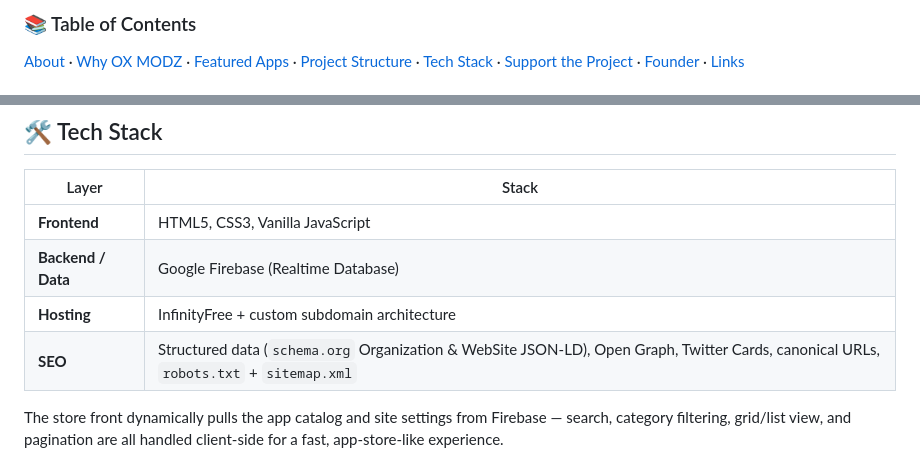
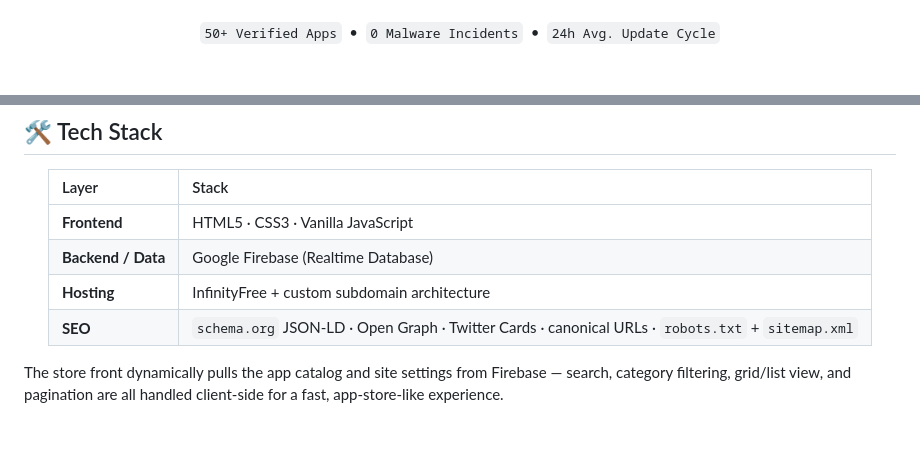
Before and after one commit to aiwebnix-oss/ox-modz, a Markdown page: README.md, 2 parts joined by grey strips. Rendered like a GitHub page; blank space fills up the shorter version.

```diff
--- a/README.md
+++ b/README.md
@@ -27,5 +31,5 @@
 
-### 📚 Table of Contents
+<div align="center">
 
-[About](#-about-ox-modz) · [Why OX MODZ](#-why-ox-modz) · [Featured Apps](#-featured-applications) · [Project Structure](#-project-structure) · [Tech Stack](#️-tech-stack) · [Support the Project](#-support-the-project) · [Founder](#-about-the-founder) · [Links](#-official-platform-links)
+`50+ Verified Apps` &nbsp;•&nbsp; `0 Malware Incidents` &nbsp;•&nbsp; `24h Avg. Update Cycle`
 
@@ -99,9 +159,11 @@ oxmodz/
 | Layer | Stack |
-|---|---|
-| **Frontend** | HTML5, CSS3, Vanilla JavaScript |
+|:---|:---|
+| **Frontend** | HTML5 · CSS3 · Vanilla JavaScript |
 | **Backend / Data** | Google Firebase (Realtime Database) |
 | **Hosting** | InfinityFree + custom subdomain architecture |
-| **SEO** | Structured data (`schema.org` Organization & WebSite JSON-LD), Open Graph, Twitter Cards, canonical URLs, `robots.txt` + `sitemap.xml` |
+| **SEO** | `schema.org` JSON-LD · Open Graph · Twitter Cards · canonical URLs · `robots.txt` + `sitemap.xml` |
+
+</div>
 
 The store front dynamically pulls the app catalog and site settings from Firebase — search, category filtering, grid/list view, and pagination are all handled client-side for a fast, app-store-like experience.
 
```
Also changed, not shown: other parts of README.md (+169 -90 lines).
